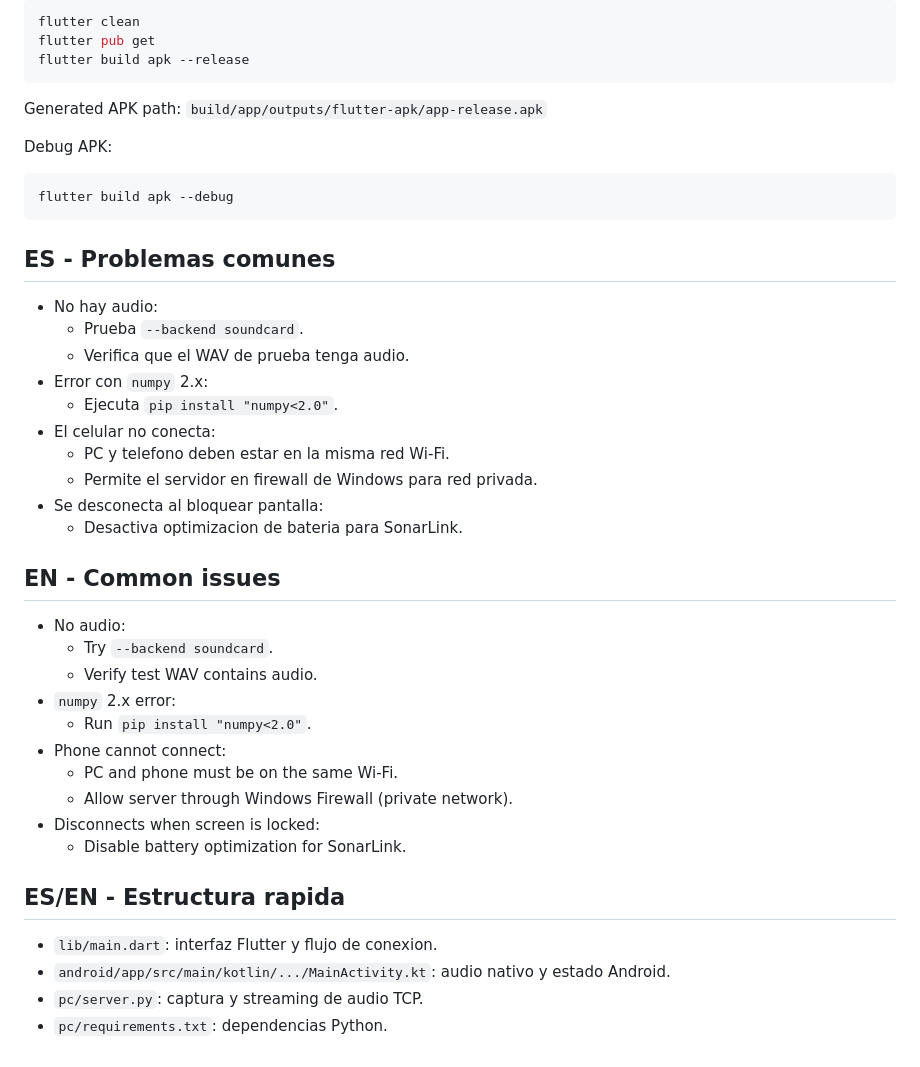
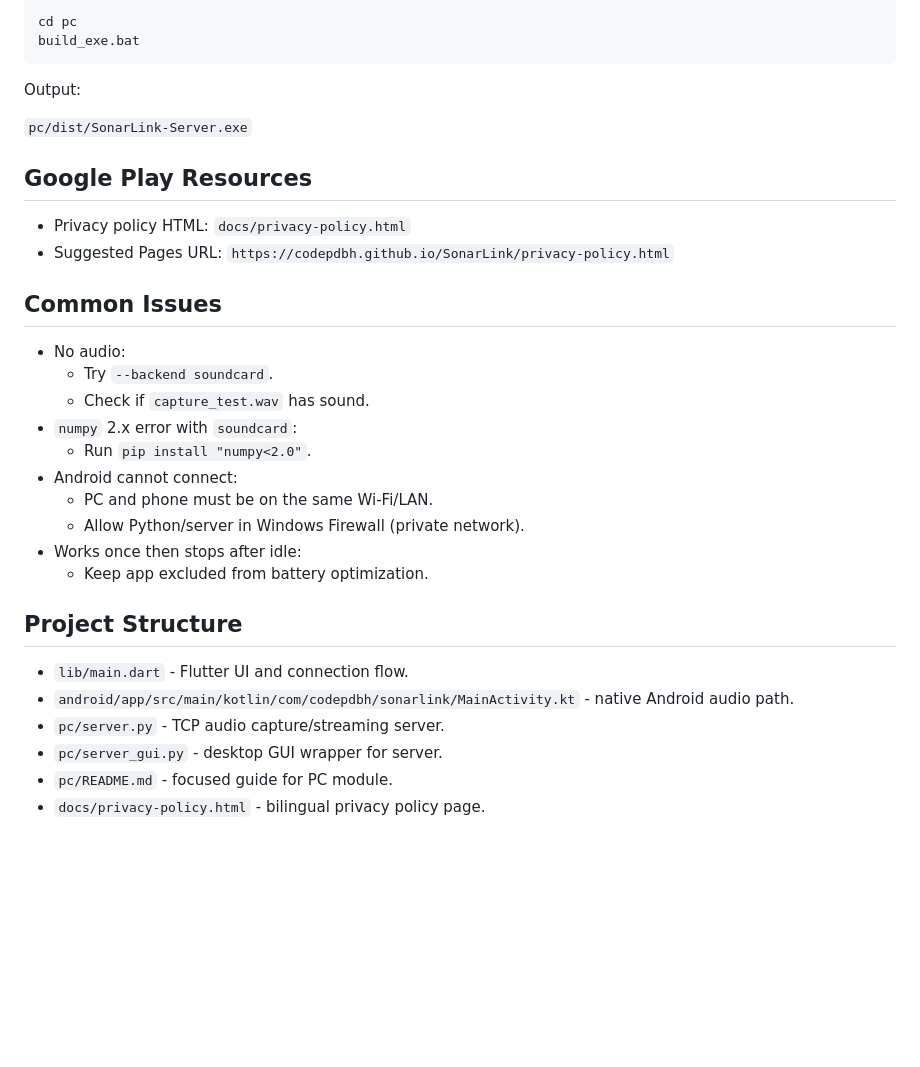
Before and after one commit to codepdbh/SonarLink, a Markdown page: README.md, the part around one of its changes. GitHub-like rendering; blank space fills up the shorter version.

````diff
--- a/README.md
+++ b/README.md
@@ -149,43 +123,36 @@ From project root:
 ```powershell
-flutter clean
-flutter pub get
-flutter build apk --release
+cd pc
+build_exe.bat
 ```
 
-Generated APK path:
-`build/app/outputs/flutter-apk/app-release.apk`
+Output:
 
-Debug APK:
-```powershell
-flutter build apk --debug
-```
+`pc/dist/SonarLink-Server.exe`
 
-## ES - Problemas comunes
-- No hay audio:
-  - Prueba `--backend soundcard`.
-  - Verifica que el WAV de prueba tenga audio.
-- Error con `numpy` 2.x:
-  - Ejecuta `pip install "numpy<2.0"`.
-- El celular no conecta:
-  - PC y telefono deben estar en la misma red Wi-Fi.
-  - Permite el servidor en firewall de Windows para red privada.
-- Se desconecta al bloquear pantalla:
-  - Desactiva optimizacion de bateria para SonarLink.
+## Google Play Resources
 
-## EN - Common issues
+- Privacy policy HTML: `docs/privacy-policy.html`
+- Suggested Pages URL:
+  `https://codepdbh.github.io/SonarLink/privacy-policy.html`
+
+## Common Issues
+
 - No audio:
   - Try `--backend soundcard`.
-  - Verify test WAV contains audio.
-- `numpy` 2.x error:
+  - Check if `capture_test.wav` has sound.
+- `numpy` 2.x error with `soundcard`:
   - Run `pip install "numpy<2.0"`.
-- Phone cannot connect:
-  - PC and phone must be on the same Wi-Fi.
-  - Allow server through Windows Firewall (private network).
-- Disconnects when screen is locked:
-  - Disable battery optimization for SonarLink.
+- Android cannot connect:
+  - PC and phone must be on the same Wi-Fi/LAN.
+  - Allow Python/server in Windows Firewall (private network).
+- Works once then stops after idle:
+  - Keep app excluded from battery optimization.
 
-## ES/EN - Estructura rapida
-- `lib/main.dart`: interfaz Flutter y flujo de conexion.
-- `android/app/src/main/kotlin/.../MainActivity.kt`: audio nativo y estado Android.
-- `pc/server.py`: captura y streaming de audio TCP.
-- `pc/requirements.txt`: dependencias Python.
+## Project Structure
+
+- `lib/main.dart` - Flutter UI and connection flow.
+- `android/app/src/main/kotlin/com/codepdbh/sonarlink/MainActivity.kt` - native Android audio path.
+- `pc/server.py` - TCP audio capture/streaming server.
+- `pc/server_gui.py` - desktop GUI wrapper for server.
+- `pc/README.md` - focused guide for PC module.
+- `docs/privacy-policy.html` - bilingual privacy policy page.
````
Also changed, not shown: other parts of README.md (+74 -100 lines).
